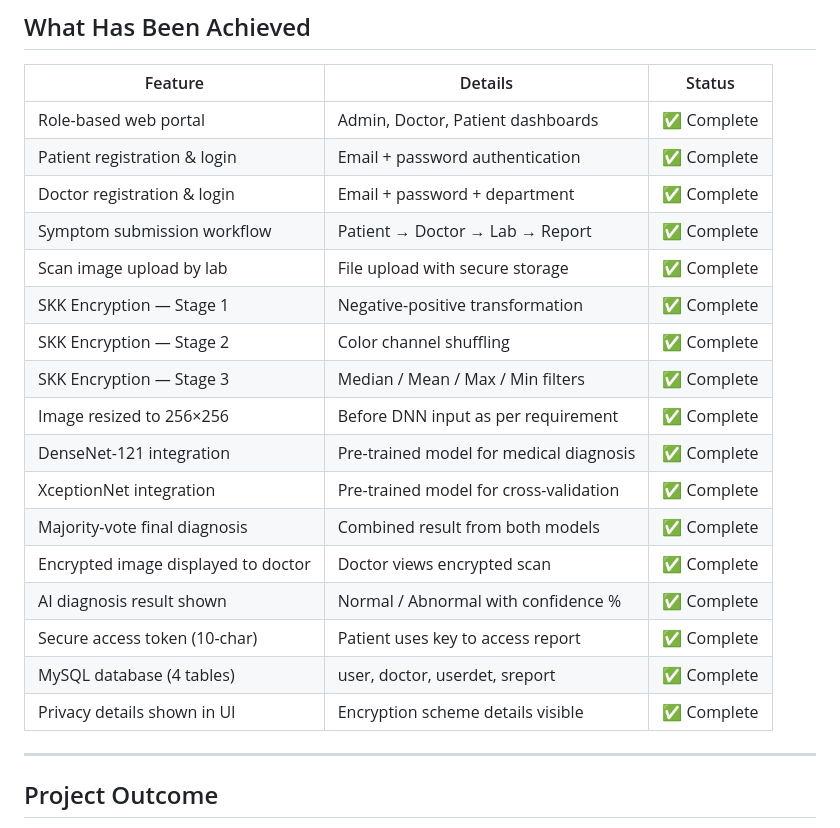
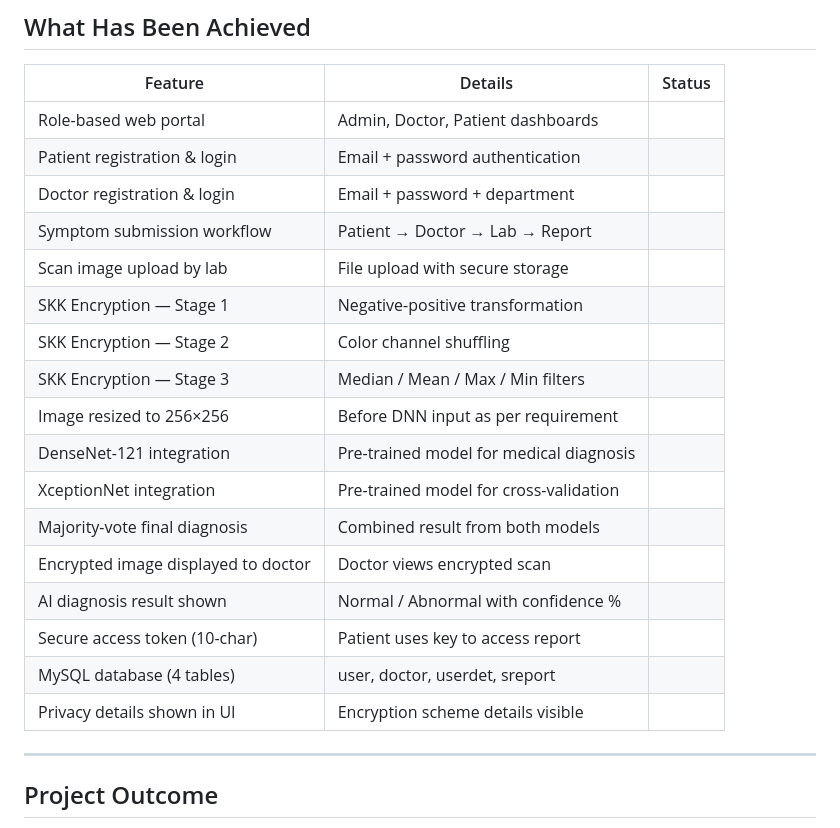
Before and after one commit to 27-Afreen/Major-project-VTPIP09, a Markdown page: README.md, the part around one of its changes. Rendered like a GitHub page.

Commit message:
Correct README formatting and update achievement table
Fixed formatting issues in the README and updated the achievement status table.

```diff
--- a/README.md
+++ b/README.md
@@ -124,23 +124,23 @@ The system follows a three-tier architecture:
 
 | Feature | Details | Status |
 |---------|---------|--------|
-| Role-based web portal | Admin, Doctor, Patient dashboards | ✅ Complete |
-| Patient registration & login | Email + password authentication | ✅ Complete |
-| Doctor registration & login | Email + password + department | ✅ Complete |
-| Symptom submission workflow | Patient → Doctor → Lab → Report | ✅ Complete |
-| Scan image upload by lab | File upload with secure storage | ✅ Complete |
-| SKK Encryption — Stage 1 | Negative-positive transformation | ✅ Complete |
-| SKK Encryption — Stage 2 | Color channel shuffling | ✅ Complete |
-| SKK Encryption — Stage 3 | Median / Mean / Max / Min filters | ✅ Complete |
-| Image resized to 256×256 | Before DNN input as per requirement | ✅ Complete |
-| DenseNet-121 integration | Pre-trained model for medical diagnosis | ✅ Complete |
-| XceptionNet integration | Pre-trained model for cross-validation | ✅ Complete |
-| Majority-vote final diagnosis | Combined result from both models | ✅ Complete |
-| Encrypted image displayed to doctor | Doctor views encrypted scan | ✅ Complete |
-| AI diagnosis result shown | Normal / Abnormal with confidence % | ✅ Complete |
-| Secure access token (10-char) | Patient uses key to access report | ✅ Complete |
-| MySQL database (4 tables) | user, doctor, userdet, sreport | ✅ Complete |
-| Privacy details shown in UI | Encryption scheme details visible | ✅ Complete |
+| Role-based web portal | Admin, Doctor, Patient dashboards |
+| Patient registration & login | Email + password authentication |
+| Doctor registration & login | Email + password + department |
+| Symptom submission workflow | Patient → Doctor → Lab → Report |
+| Scan image upload by lab | File upload with secure storage |
+| SKK Encryption — Stage 1 | Negative-positive transformation |
+| SKK Encryption — Stage 2 | Color channel shuffling |
+| SKK Encryption — Stage 3 | Median / Mean / Max / Min filters |
+| Image resized to 256×256 | Before DNN input as per requirement |
+| DenseNet-121 integration | Pre-trained model for medical diagnosis |
+| XceptionNet integration | Pre-trained model for cross-validation |
+| Majority-vote final diagnosis | Combined result from both models |
+| Encrypted image displayed to doctor | Doctor views encrypted scan |
+| AI diagnosis result shown | Normal / Abnormal with confidence % |
+| Secure access token (10-char) | Patient uses key to access report |
+| MySQL database (4 tables) | user, doctor, userdet, sreport |
+| Privacy details shown in UI | Encryption scheme details visible |
 
 ---
 
```
Also changed, not shown: other parts of README.md (+1 -1 lines).
